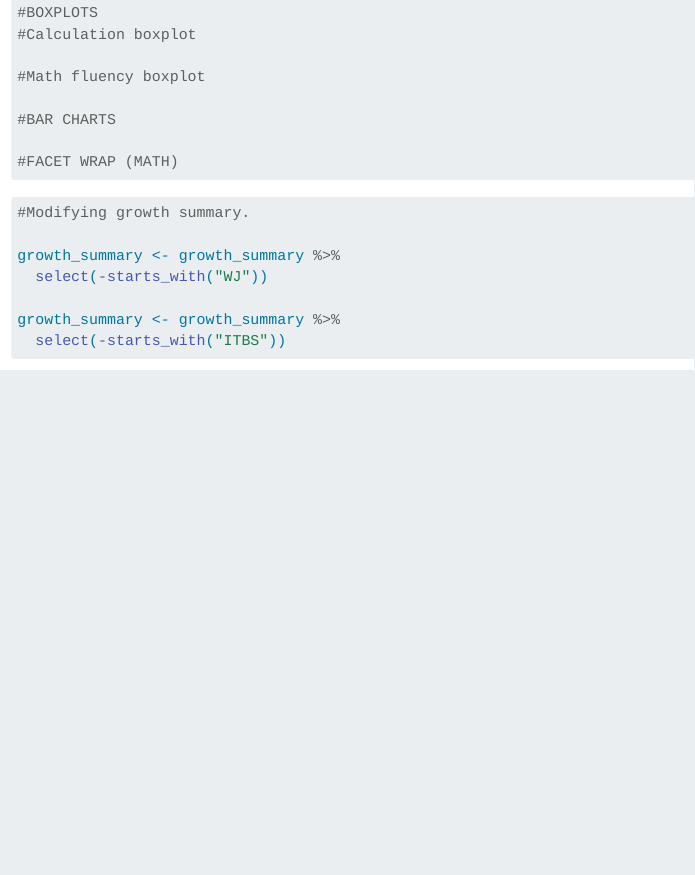
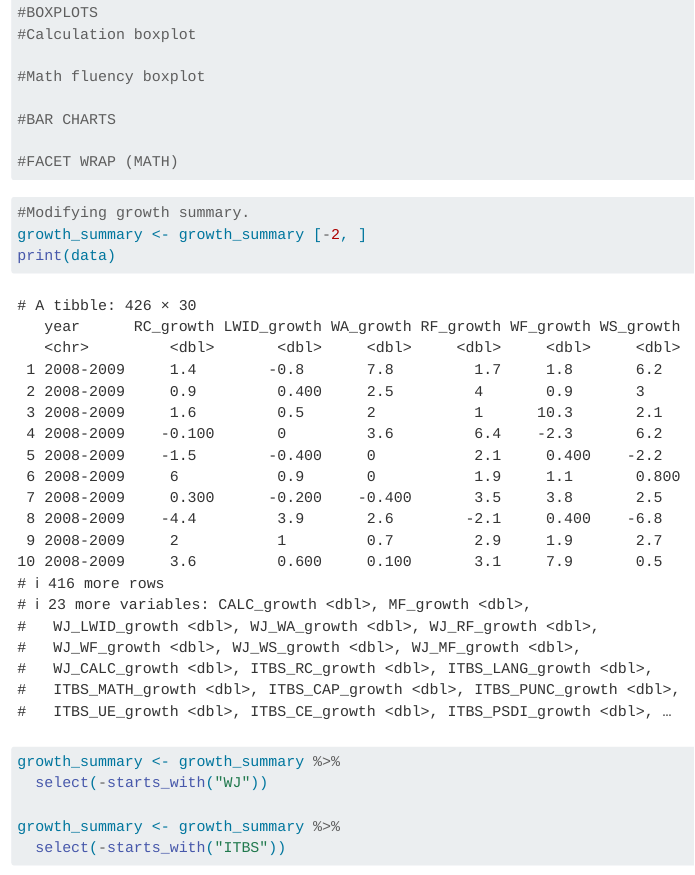
Before and after one commit to saratessa/updated_repo, a Quarto document (scripts/academicgrowth_pac.qmd): the page in a window 1100 px wide, from 15820 px down. Rendered offline with R 4.5, knitr and Pandoc in place of Quarto, with nearby package versions.

Commit message:
growth_summary fix

````diff
--- a/scripts/academicgrowth_pac.qmd
+++ b/scripts/academicgrowth_pac.qmd
@@ -219,6 +219,8 @@ ggplot(growth_summary, aes(x = year, y = LWID_growth_mean, fill = year)) +
 
 ```{r}
 #Modifying growth summary.
+growth_summary <- growth_summary [-2, ]
+print(data)
 
 growth_summary <- growth_summary %>%
   select(-starts_with("WJ"))
````
